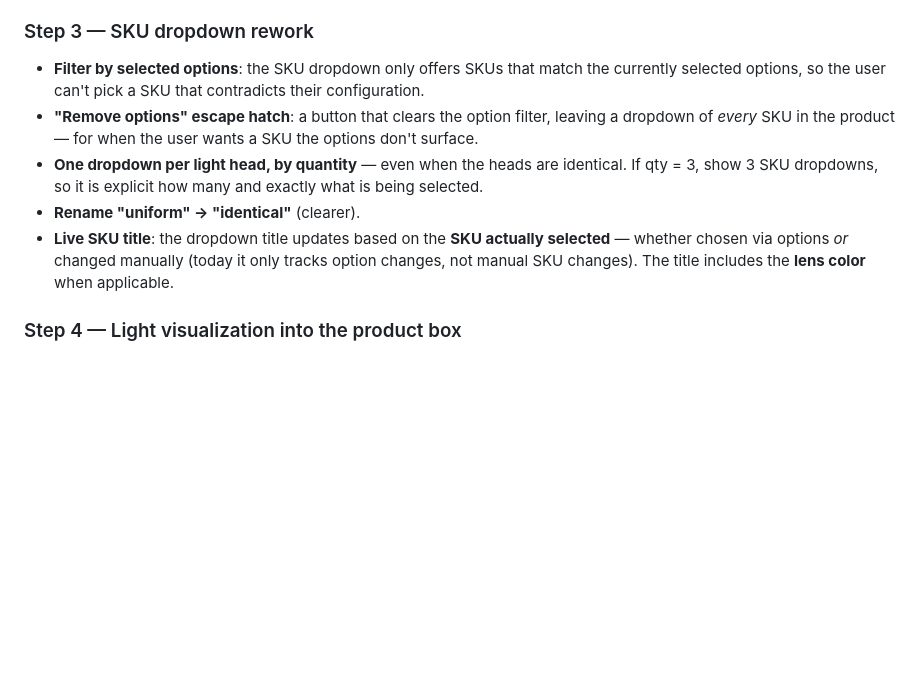
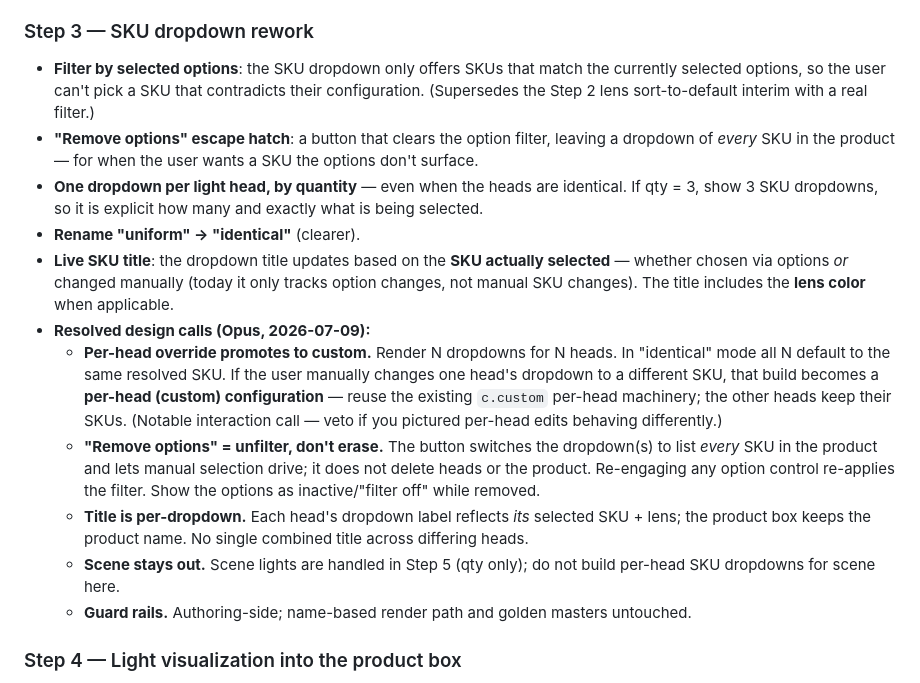
Before and after one commit to dtmseth/DTM_Vehicle_Builder, a Markdown page: docs/audit/PICKER_REDESIGN.md, the part around the change. GitHub-like rendering; blank space fills up the shorter version.

Commit message:
Resolve Step 3 design calls (per-head override→custom, remove-options=unfilter)
Opus calls for the SKU-dropdown rework: N dropdowns per N heads, manual
per-head change promotes to custom config; "remove options" unfilters
without erasing; per-dropdown live title with lens; scene deferred to
Step 5. Supersedes the Step 2 lens sort-default with a real filter.

Co-Authored-By: Claude Opus 4.8 <noreply@anthropic.com>

```diff
--- a/docs/audit/PICKER_REDESIGN.md
+++ b/docs/audit/PICKER_REDESIGN.md
@@ -141,7 +141,8 @@ Original spec (kept for reference):
 
 ### Step 3 — SKU dropdown rework
 - **Filter by selected options**: the SKU dropdown only offers SKUs that match the currently
-  selected options, so the user can't pick a SKU that contradicts their configuration.
+  selected options, so the user can't pick a SKU that contradicts their configuration. (Supersedes
+  the Step 2 lens sort-to-default interim with a real filter.)
 - **"Remove options" escape hatch**: a button that clears the option filter, leaving a dropdown
   of *every* SKU in the product — for when the user wants a SKU the options don't surface.
 - **One dropdown per light head, by quantity** — even when the heads are identical. If qty = 3,
@@ -150,6 +151,21 @@ Original spec (kept for reference):
 - **Live SKU title**: the dropdown title updates based on the **SKU actually selected** — whether
   chosen via options *or* changed manually (today it only tracks option changes, not manual SKU
   changes). The title includes the **lens color** when applicable.
+- **Resolved design calls (Opus, 2026-07-09):**
+  - **Per-head override promotes to custom.** Render N dropdowns for N heads. In "identical" mode
+    all N default to the same resolved SKU. If the user manually changes one head's dropdown to a
+    different SKU, that build becomes a **per-head (custom) configuration** — reuse the existing
+    `c.custom` per-head machinery; the other heads keep their SKUs. (Notable interaction call —
+    veto if you pictured per-head edits behaving differently.)
+  - **"Remove options" = unfilter, don't erase.** The button switches the dropdown(s) to list
+    *every* SKU in the product and lets manual selection drive; it does not delete heads or the
+    product. Re-engaging any option control re-applies the filter. Show the options as
+    inactive/"filter off" while removed.
+  - **Title is per-dropdown.** Each head's dropdown label reflects *its* selected SKU + lens; the
+    product box keeps the product name. No single combined title across differing heads.
+  - **Scene stays out.** Scene lights are handled in Step 5 (qty only); do not build per-head
+    SKU dropdowns for scene here.
+  - **Guard rails.** Authoring-side; name-based render path and golden masters untouched.
 
 ### Step 4 — Light visualization into the product box
 - Move the light visualization from the footer to the **bottom of the product box**, where it is
```
